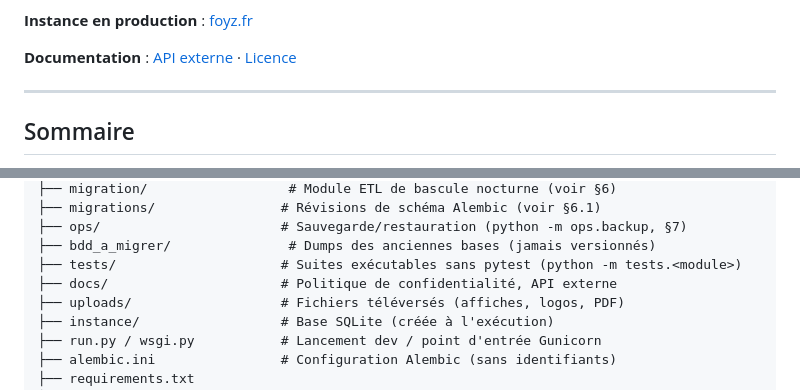
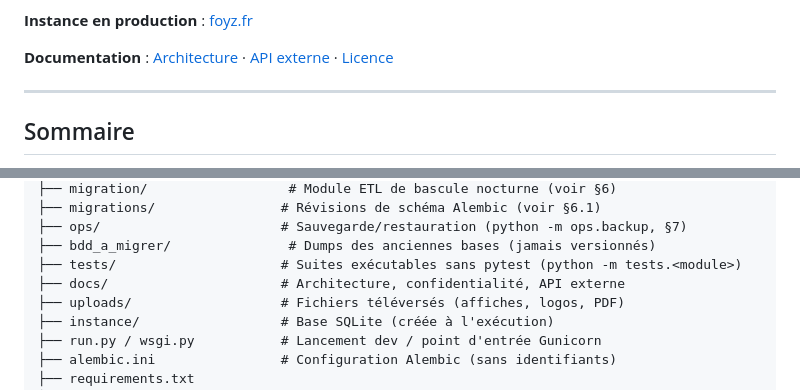
Before and after one commit to pauldebise/plateforme_foyz_bar, a Markdown page: README.md, 2 parts joined by grey strips. Drawn GitHub-style.

Commit message:
docs: add architecture overview

```diff
--- a/README.md
+++ b/README.md
@@ -28,7 +28,7 @@ prématurée.
 
 **Instance en production** : [foyz.fr](https://foyz.fr)
 
-**Documentation** : [API externe](docs/API.md) · [Licence](LICENSE)
+**Documentation** : [Architecture](docs/ARCHITECTURE.md) · [API externe](docs/API.md) · [Licence](LICENSE)
 
 ---
 
@@ -86,7 +86,7 @@ Foyz_plateforme/
 ├── ops/                       # Sauvegarde/restauration (python -m ops.backup, §7)
 ├── bdd_a_migrer/               # Dumps des anciennes bases (jamais versionnés)
 ├── tests/                     # Suites exécutables sans pytest (python -m tests.<module>)
-├── docs/                      # Politique de confidentialité, API externe
+├── docs/                      # Architecture, confidentialité, API externe
 ├── uploads/                   # Fichiers téléversés (affiches, logos, PDF)
 ├── instance/                  # Base SQLite (créée à l'exécution)
 ├── run.py / wsgi.py           # Lancement dev / point d'entrée Gunicorn
```
Also changed, not shown: docs/ARCHITECTURE.md (added, +152 -0 lines).
